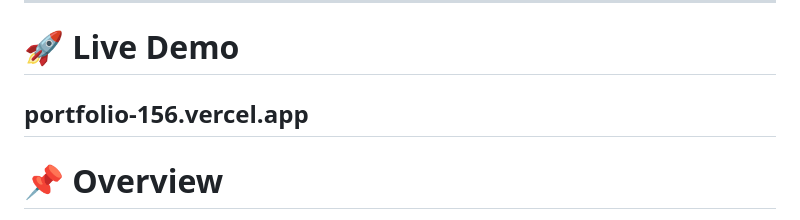
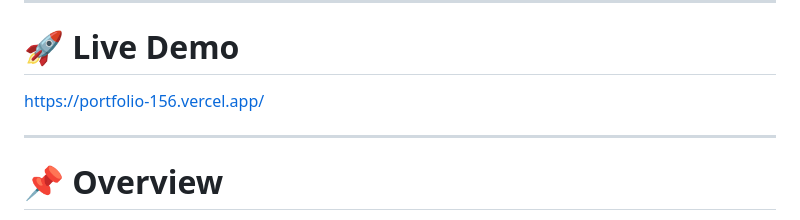
Before and after one commit to Puneet-verma-dev/Personal-portfolio-website, a Markdown page: README.md, the part around the change. Drawn GitHub-style.

```diff
--- a/README.md
+++ b/README.md
@@ -8,7 +8,8 @@ This website is created to represent my identity as a **Full-Stack Web Developer
 ---
 
 # 🚀 Live Demo
-portfolio-156.vercel.app
+https://portfolio-156.vercel.app/
+
 ---
 
 # 📌 Overview
```
